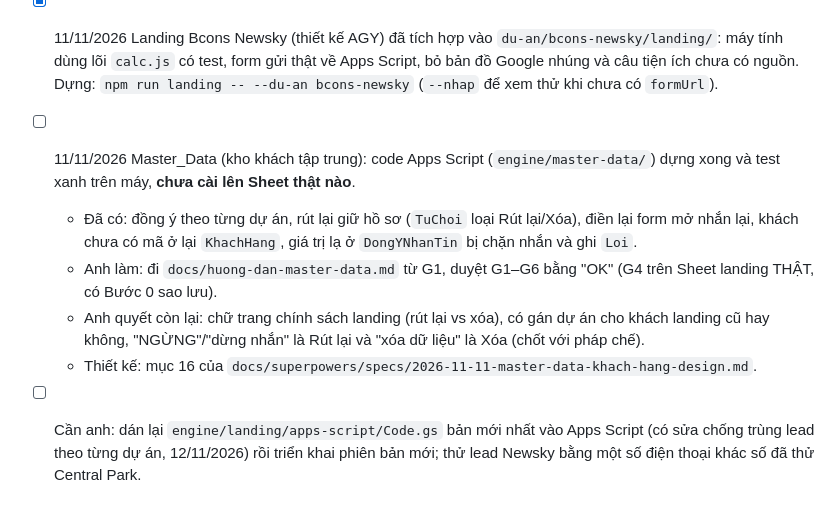
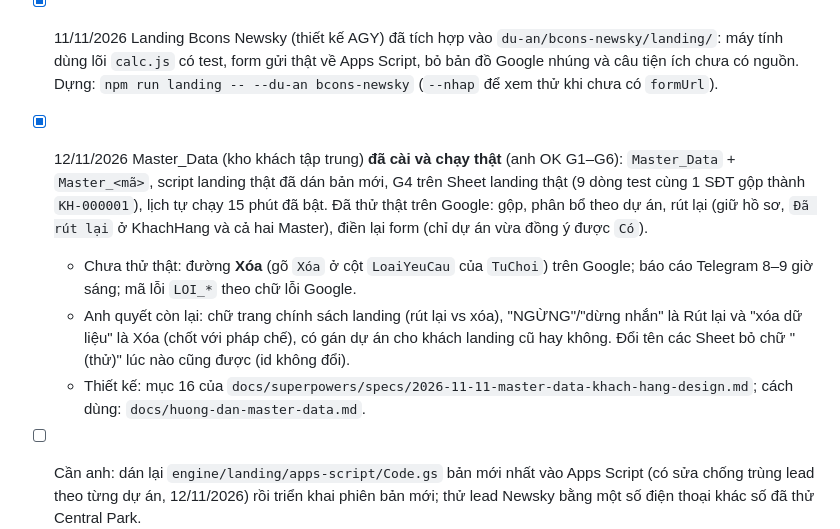
Before and after one commit to MarzTruong/bcons, a Markdown page: NOTES.md, the part around the change. Rendered like a GitHub page; blank space fills up the shorter version.

Commit message:
NOTES: Master_Data installed and running (G1-G6 done 12/11/2026)
Co-Authored-By: Claude Sonnet 5.5 <noreply@anthropic.com>
Claude-Session: https://claude.ai/code/session_018A7PWzxjkB6hqbFv6gBMSa

```diff
--- a/NOTES.md
+++ b/NOTES.md
@@ -9,11 +9,10 @@ Việc đã xong chuyển sang `docs/nhat-ky.md` (lịch sử). Chỉ ghi ở đ
 - [x] 12/11/2026 Phiếu hướng A: tin Telegram có link `phieu.html?...` (dựng phiếu trong trình duyệt, nút lưu ảnh PNG), chạy cả khi máy anh tắt; lõi dùng chung `engine/landing/phieu/phieu-core.mjs`. Cần anh dán lại `Code.gs` (như mục trên). Template/giao diện phiếu và nút lưu ảnh là bản tạm, giao AGY (quy tắc phân vai mới 12/11: UI/UX và ảnh là việc của AGY).
 - [x] 11/11/2026 Phiếu tính gửi khách: `/phieu <mã căn> <PTTT> [pdf]` trên bot (PNG 1080 px + PDF), lệnh bấm được `/phieu_...` trong tin báo khách từ landing (Apps Script có dòng "Dựng phiếu tính"), `npm run phieu`, `npm run phieu:mau` (6 phiếu kiểm UX). Lõi tính đọc lịch đợt từ `nguon/pttt-cdt.json` (Central Park và Newsky). Template hiện là bản tạm của em; chờ bản của AGY rồi anh duyệt (spec `docs/superpowers/specs/2026-11-11-phieu-tinh-design.md`).
 - [x] 11/11/2026 Landing Bcons Newsky (thiết kế AGY) đã tích hợp vào `du-an/bcons-newsky/landing/`: máy tính dùng lõi `calc.js` có test, form gửi thật về Apps Script, bỏ bản đồ Google nhúng và câu tiện ích chưa có nguồn. Dựng: `npm run landing -- --du-an bcons-newsky` (`--nhap` để xem thử khi chưa có `formUrl`).
-- [ ] 11/11/2026 Master_Data (kho khách tập trung): code Apps Script (`engine/master-data/`) dựng xong và test xanh trên máy, **chưa cài lên Sheet thật nào**.
-  - Đã có: đồng ý theo từng dự án, rút lại giữ hồ sơ (`TuChoi` loại Rút lại/Xóa), điền lại form mở nhắn lại, khách chưa có mã ở lại `KhachHang`, giá trị lạ ở `DongYNhanTin` bị chặn nhắn và ghi `Loi`.
-  - Anh làm: đi `docs/huong-dan-master-data.md` từ G1, duyệt G1–G6 bằng "OK" (G4 trên Sheet landing THẬT, có Bước 0 sao lưu).
-  - Anh quyết còn lại: chữ trang chính sách landing (rút lại vs xóa), có gán dự án cho khách landing cũ hay không, "NGỪNG"/"dừng nhắn" là Rút lại và "xóa dữ liệu" là Xóa (chốt với pháp chế).
-  - Thiết kế: mục 16 của `docs/superpowers/specs/2026-11-11-master-data-khach-hang-design.md`.
+- [x] 12/11/2026 Master_Data (kho khách tập trung) **đã cài và chạy thật** (anh OK G1–G6): `Master_Data` + `Master_<mã>`, script landing thật đã dán bản mới, G4 trên Sheet landing thật (9 dòng test cùng 1 SĐT gộp thành `KH-000001`), lịch tự chạy 15 phút đã bật. Đã thử thật trên Google: gộp, phân bổ theo dự án, rút lại (giữ hồ sơ, `Đã rút lại` ở KhachHang và cả hai Master), điền lại form (chỉ dự án vừa đồng ý được `Có`).
+  - Chưa thử thật: đường **Xóa** (gõ `Xóa` ở cột `LoaiYeuCau` của `TuChoi`) trên Google; báo cáo Telegram 8–9 giờ sáng; mã lỗi `LOI_*` theo chữ lỗi Google.
+  - Anh quyết còn lại: chữ trang chính sách landing (rút lại vs xóa), "NGỪNG"/"dừng nhắn" là Rút lại và "xóa dữ liệu" là Xóa (chốt với pháp chế), có gán dự án cho khách landing cũ hay không. Đổi tên các Sheet bỏ chữ "(thử)" lúc nào cũng được (id không đổi).
+  - Thiết kế: mục 16 của `docs/superpowers/specs/2026-11-11-master-data-khach-hang-design.md`; cách dùng: `docs/huong-dan-master-data.md`.
 - [ ] Cần anh: dán lại `engine/landing/apps-script/Code.gs` bản mới nhất vào Apps Script (có sửa chống trùng lead theo từng dự án, 12/11/2026) rồi triển khai phiên bản mới; thử lead Newsky bằng một số điện thoại khác số đã thử Central Park.
 - [x] Quyết định 12/11/2026: landing Newsky không có ô chọn căn cụ thể (không đưa mã căn lên trang công khai); chọn căn cụ thể làm trong công cụ bán hàng riêng của anh (web app sau mật khẩu, AGY thiết kế giao diện). Khung giá 2PN/3PN trong `landing.json` đã đối chiếu Master File: khớp.
 - [ ] Kiểm tra cách đọc FDI ("F D I") và Bcons Central Park ("Bee Cons Central Park") sau khi tạo lại giọng; em chưa nghe được.
```
